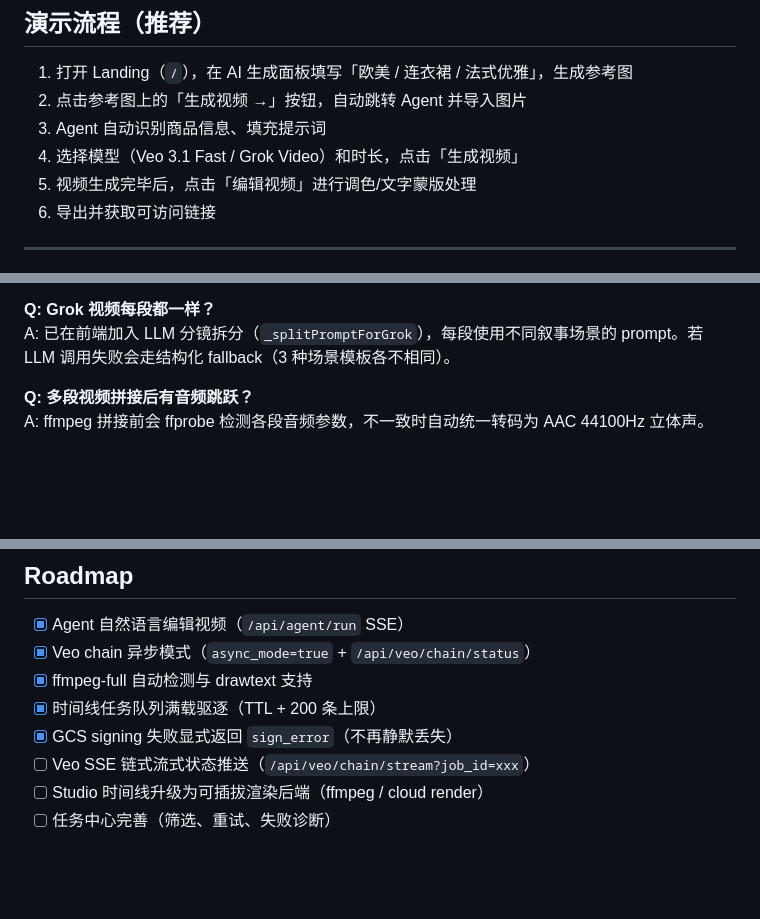
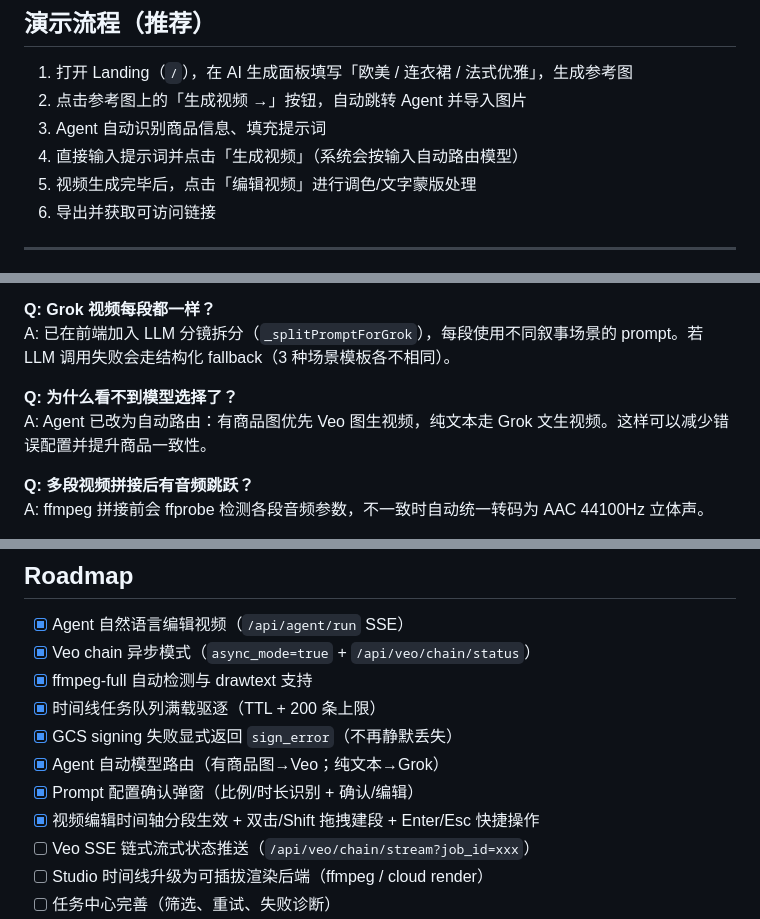
Before and after one commit to shaozheng0503/Shoplive, a Markdown page: README.md, 3 parts joined by grey strips. Drawn GitHub-style; blank space fills up the shorter version.

```diff
--- a/README.md
+++ b/README.md
@@ -483,7 +529,7 @@ python3 -m pytest backend/tests/ -v
 1. 打开 Landing（`/`），在 AI 生成面板填写「欧美 / 连衣裙 / 法式优雅」，生成参考图
 2. 点击参考图上的「生成视频 →」按钮，自动跳转 Agent 并导入图片
 3. Agent 自动识别商品信息、填充提示词
-4. 选择模型（Veo 3.1 Fast / Grok Video）和时长，点击「生成视频」
+4. 直接输入提示词并点击「生成视频」（系统会按输入自动路由模型）
 5. 视频生成完毕后，点击「编辑视频」进行调色/文字蒙版处理
 6. 导出并获取可访问链接
 
@@ -506,6 +552,9 @@ brew install ffmpeg-full   # 含 drawtext/libfreetype
 
 **Q: Grok 视频每段都一样？**
 A: 已在前端加入 LLM 分镜拆分（`_splitPromptForGrok`），每段使用不同叙事场景的 prompt。若 LLM 调用失败会走结构化 fallback（3 种场景模板各不相同）。
+
+**Q: 为什么看不到模型选择了？**
+A: Agent 已改为自动路由：有商品图优先 Veo 图生视频，纯文本走 Grok 文生视频。这样可以减少错误配置并提升商品一致性。
 
 **Q: 多段视频拼接后有音频跳跃？**
 A: ffmpeg 拼接前会 ffprobe 检测各段音频参数，不一致时自动统一转码为 AAC 44100Hz 立体声。
@@ -534,6 +583,9 @@ A: 已修复（`try/finally` 确保 `primarySubmitLocked` 在任意情况下解
 - [x] ffmpeg-full 自动检测与 drawtext 支持
 - [x] 时间线任务队列满载驱逐（TTL + 200 条上限）
 - [x] GCS signing 失败显式返回 `sign_error`（不再静默丢失）
+- [x] Agent 自动模型路由（有商品图→Veo；纯文本→Grok）
+- [x] Prompt 配置确认弹窗（比例/时长识别 + 确认/编辑）
+- [x] 视频编辑时间轴分段生效 + 双击/Shift 拖拽建段 + Enter/Esc 快捷操作
 - [ ] Veo SSE 链式流式状态推送（`/api/veo/chain/stream?job_id=xxx`）
 - [ ] Studio 时间线升级为可插拔渲染后端（ffmpeg / cloud render）
 - [ ] 任务中心完善（筛选、重试、失败诊断）
```
Also changed, not shown: other parts of README.md (+50 -4 lines).
